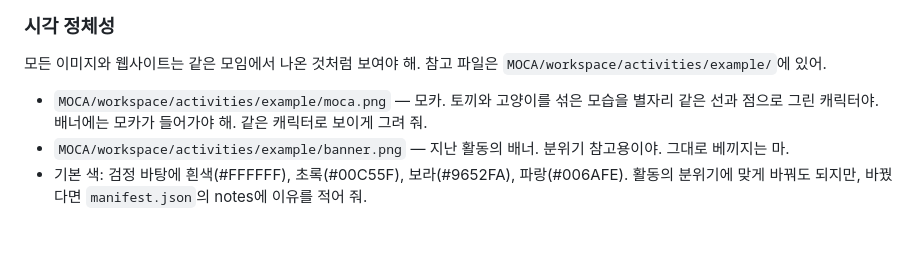
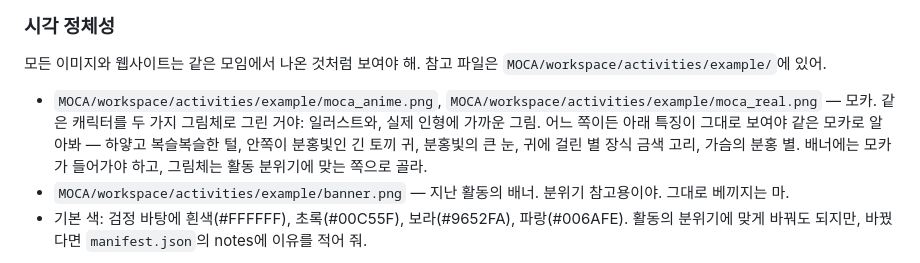
Before and after one commit to AliceOfSNU/moca, a Markdown page: moca/documents/dots_request_template.md, the part around the change. GitHub-like rendering; blank space fills up the shorter version.

Commit message:
작업 요청서: 모카 그림을 두 그림체로
로하가 moca.png를 moca_anime.png와 moca_real.png로 바꿨다. 예전 설명(별자리 같은 선과 점)도 지금 모카와
맞지 않아, 두 그림체에 공통인 특징을 적는다 — 그래야 Dots가 어느 쪽으로 그려도 같은 모카로 보인다.

Co-Authored-By: Claude Opus 5.5 <noreply@anthropic.com>

```diff
--- a/moca/documents/dots_request_template.md
+++ b/moca/documents/dots_request_template.md
@@ -84,8 +84,10 @@ Dots에게 보내는 작업 요청서 틀. 하네스가 {{...}} 자리를 채워
 
 모든 이미지와 웹사이트는 같은 모임에서 나온 것처럼 보여야 해. 참고 파일은 `MOCA/workspace/activities/example/`에 있어.
 
-- `MOCA/workspace/activities/example/moca.png` — 모카. 토끼와 고양이를 섞은 모습을 별자리 같은 선과 점으로 그린 캐릭터야.
-  배너에는 모카가 들어가야 해. 같은 캐릭터로 보이게 그려 줘.
+- `MOCA/workspace/activities/example/moca_anime.png`, `MOCA/workspace/activities/example/moca_real.png` — 모카.
+  같은 캐릭터를 두 가지 그림체로 그린 거야: 일러스트와, 실제 인형에 가까운 그림. 어느 쪽이든 아래 특징이 그대로
+  보여야 같은 모카로 알아봐 — 하얗고 복슬복슬한 털, 안쪽이 분홍빛인 긴 토끼 귀, 분홍빛의 큰 눈, 귀에 걸린
+  별 장식 금색 고리, 가슴의 분홍 별. 배너에는 모카가 들어가야 하고, 그림체는 활동 분위기에 맞는 쪽으로 골라.
 - `MOCA/workspace/activities/example/banner.png` — 지난 활동의 배너. 분위기 참고용이야. 그대로 베끼지는 마.
 - 기본 색: 검정 바탕에 흰색(#FFFFFF), 초록(#00C55F), 보라(#9652FA), 파랑(#006AFE). 활동의 분위기에 맞게
   바꿔도 되지만, 바꿨다면 `manifest.json`의 notes에 이유를 적어 줘.
```
